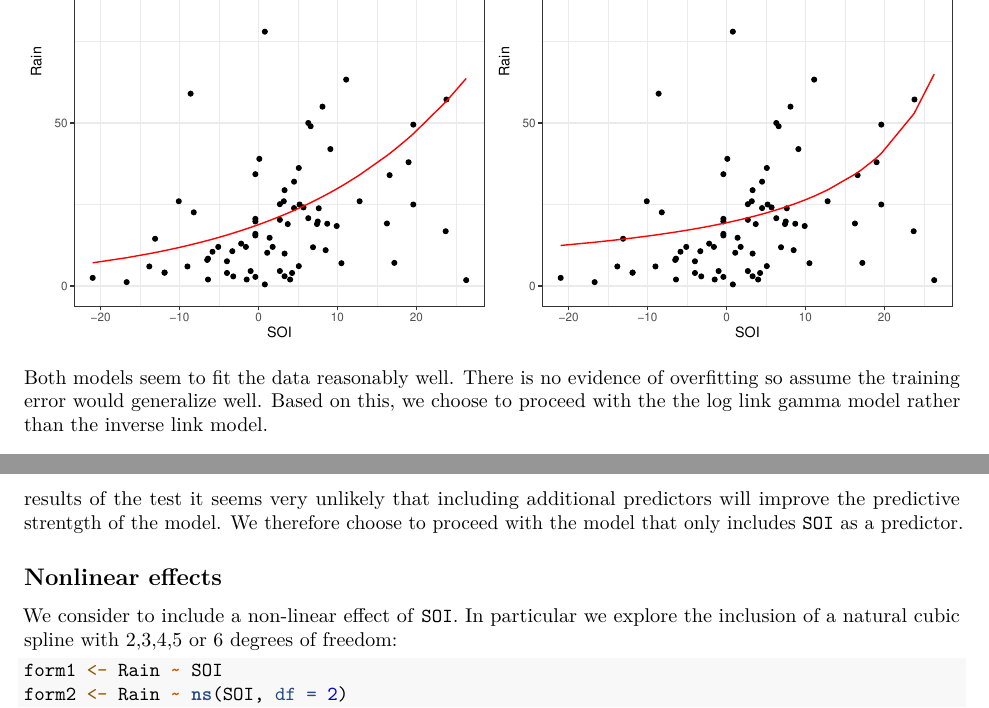
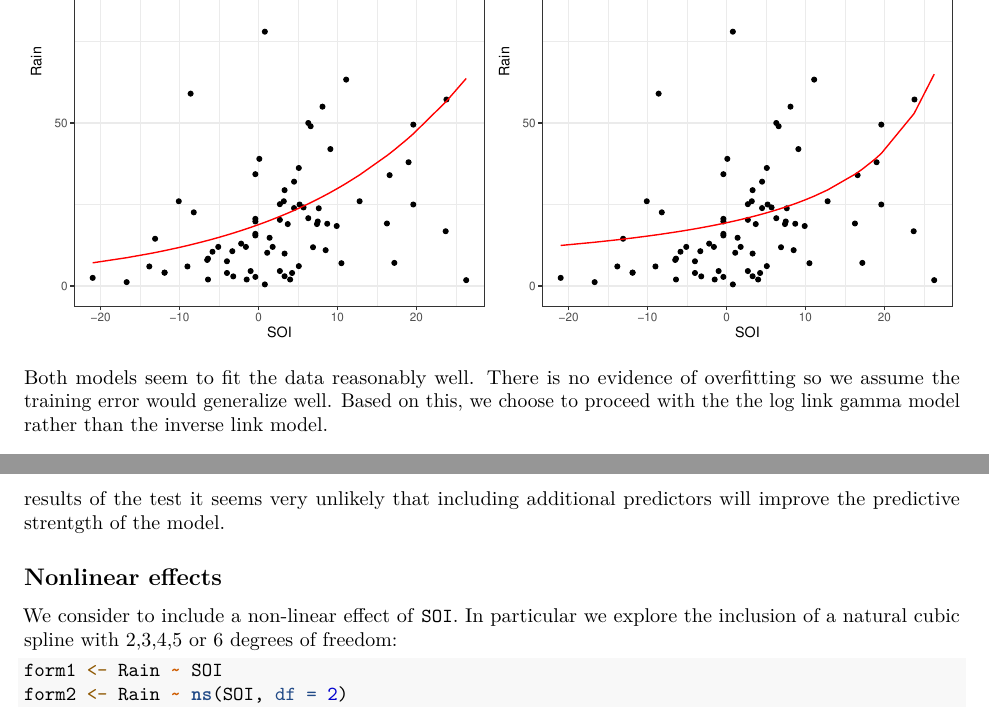
Before and after one commit to miclukacova/reg_project, an R Markdown document (Final_project.Rmd): two parts of pages 20 and 21 of 25, joined at a grey line, cut so that both start at the same text. Rendered offline with R 4.5, knitr and Pandoc, then LaTeX, with nearby package versions; code that draws random numbers runs with fixed seeds of ours; some code elsewhere in the file could not run offline.

Commit message:
slåfejl

````diff
--- a/Final_project.Rmd
+++ b/Final_project.Rmd
@@ -840,7 +840,7 @@ grid.arrange(
 )
 ```
 
-Both models seem to fit the data reasonably well. There is no evidence of overfitting so assume the training error would generalize well. Based on this, we choose to proceed with the the log link gamma model rather than the inverse link model.
+Both models seem to fit the data reasonably well. There is no evidence of overfitting so we assume the training error would generalize well. Based on this, we choose to proceed with the the log link gamma model rather than the inverse link model.
 
 ## Additional predictors
 
@@ -849,7 +849,7 @@ We perform an LRT test to see whether or not we should include additional predic
 ```{r}
 add1(glm_gamma_log, Rain ~ SOI + Phase + Year, test = "LRT") %>% kable()
 ```
-According to the LRT test there is not evidence in data that suggest that the additional predictors should be added to the model. We therefore choose to proceed with the model that only includes `SOI` as a predictor. However based on the weak correlation and the considerations regarding `SOI`and `Phase` together with the results of the test it seems very unlikely that including additional predictors will improve the predictive strentgth of the model. We therefore choose to proceed with the model that only includes `SOI` as a predictor.
+According to the LRT test there is not evidence in data that suggest that the additional predictors should be added to the model. We therefore choose to proceed with the model that only includes `SOI` as a predictor. However based on the weak correlation and the considerations regarding `SOI`and `Phase` together with the results of the test it seems very unlikely that including additional predictors will improve the predictive strentgth of the model.
 
 ## Nonlinear effects
 
````
